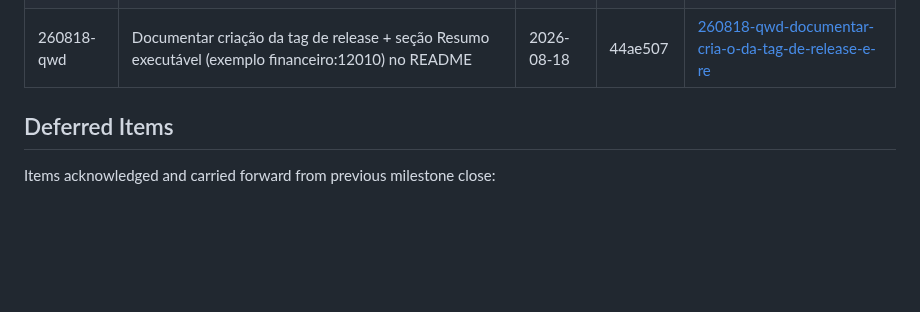
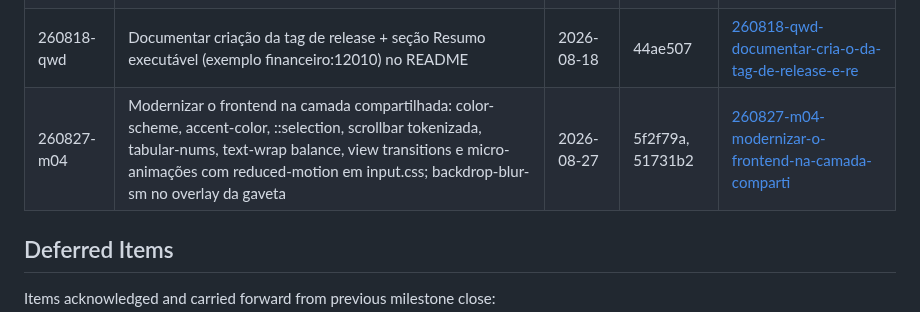
Before and after one commit to ToNiauM/django-app-template, a Markdown page: .planning/STATE.md, the part around the change. GitHub-like rendering; blank space fills up the shorter version.

Commit message:
docs(quick-260827-m04): modernizar frontend na camada compartilhada

```diff
--- a/.planning/STATE.md
+++ b/.planning/STATE.md
@@ -196,6 +196,7 @@ None yet.
 | 260818-qc7 | Documentar padrão nginx conf.d + certbot --nginx na seção de publicação do README | 2026-08-18 | 8a52155 | [260818-qc7-documentar-padr-o-nginx-conf-d-certbot-n](./quick/260818-qc7-documentar-padr-o-nginx-conf-d-certbot-n/) |
 | 260818-qoy | Adicionar seção 'Os três ciclos de trabalho' ao README do template | 2026-08-18 | f910787 | [260818-qoy-adicionar-se-o-os-tr-s-ciclos-de-trabalh](./quick/260818-qoy-adicionar-se-o-os-tr-s-ciclos-de-trabalh/) |
 | 260818-qwd | Documentar criação da tag de release + seção Resumo executável (exemplo financeiro:12010) no README | 2026-08-18 | 44ae507 | [260818-qwd-documentar-cria-o-da-tag-de-release-e-re](./quick/260818-qwd-documentar-cria-o-da-tag-de-release-e-re/) |
+| 260827-m04 | Modernizar o frontend na camada compartilhada: color-scheme, accent-color, ::selection, scrollbar tokenizada, tabular-nums, text-wrap balance, view transitions e micro-animações com reduced-motion em input.css; backdrop-blur-sm no overlay da gaveta | 2026-08-27 | 5f2f79a, 51731b2 | [260827-m04-modernizar-o-frontend-na-camada-comparti](./quick/260827-m04-modernizar-o-frontend-na-camada-comparti/) |
 
 ## Deferred Items
 
```
Also changed, not shown: 2 other files.
